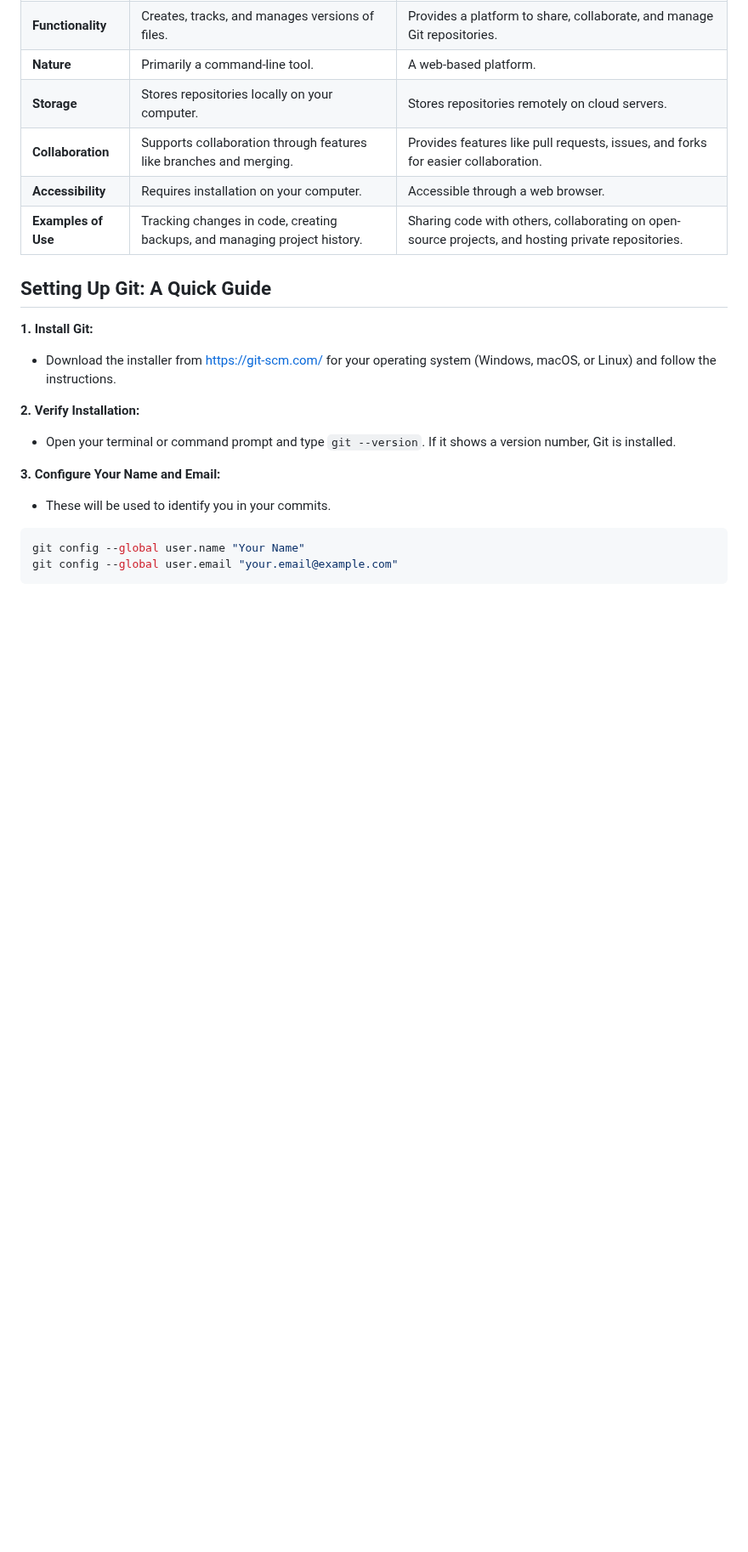
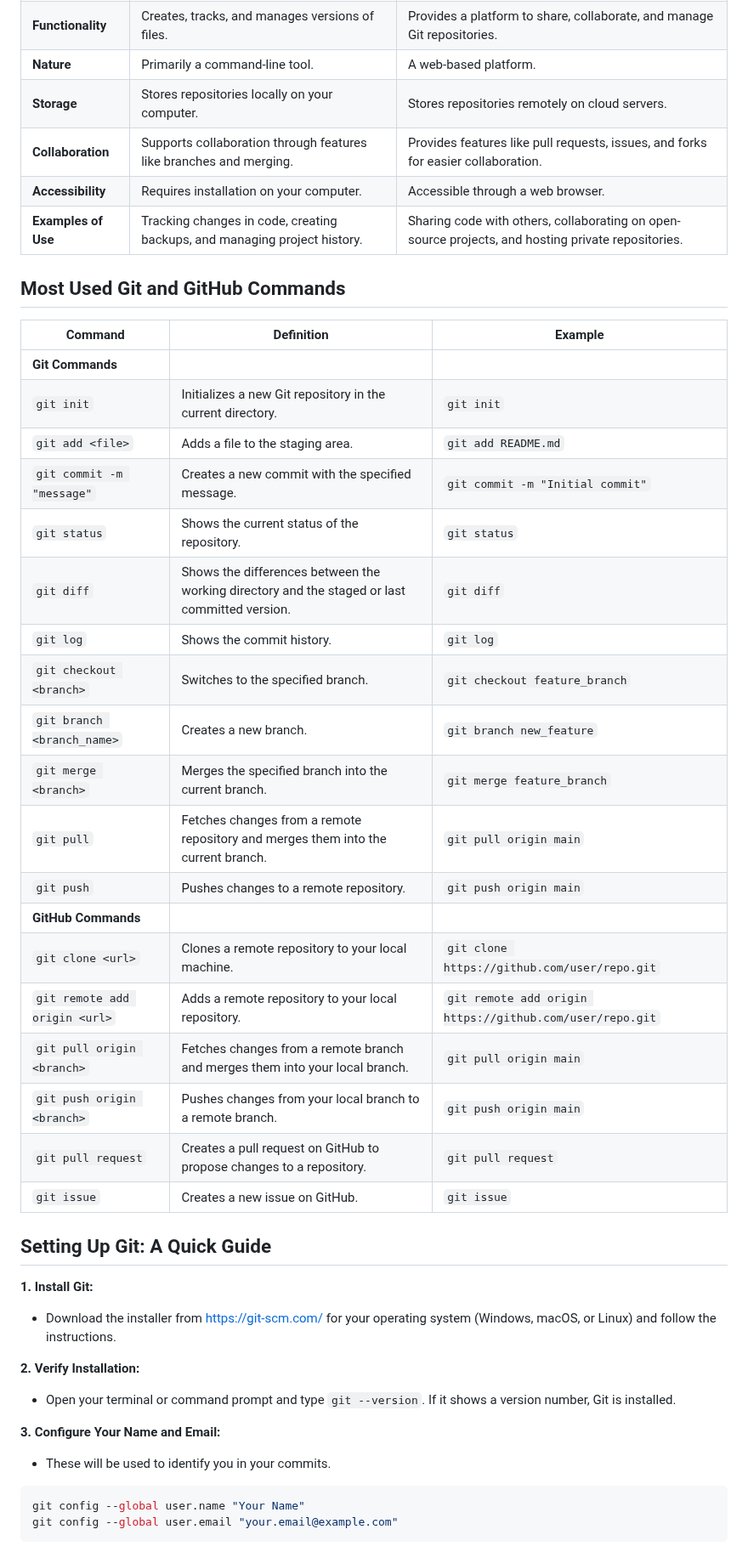
Before and after one commit to sanu151/git-tutorial, a Markdown page: README.md, the part around the change. Shown at 85% size. GitHub-like rendering; blank space fills up the shorter version.

```diff
--- a/README.md
+++ b/README.md
@@ -27,6 +27,32 @@
 | **Collaboration** | Supports collaboration through features like branches and merging. | Provides features like pull requests, issues, and forks for easier collaboration. |
 | **Accessibility** | Requires installation on your computer. | Accessible through a web browser. |
 | **Examples of Use** | Tracking changes in code, creating backups, and managing project history. | Sharing code with others, collaborating on open-source projects, and hosting private repositories. |
+
+## Most Used Git and GitHub Commands
+
+| Command | Definition | Example |
+|---|---|---|
+| **Git Commands** | | |
+| `git init` | Initializes a new Git repository in the current directory. | `git init` |
+| `git add <file>` | Adds a file to the staging area. | `git add README.md` |
+| `git commit -m "message"` | Creates a new commit with the specified message. | `git commit -m "Initial commit"` |
+| `git status` | Shows the current status of the repository. | `git status` |
+| `git diff` | Shows the differences between the working directory and the staged or last committed version. | `git diff` |
+| `git log` | Shows the commit history. | `git log` |
+| `git checkout <branch>` | Switches to the specified branch. | `git checkout feature_branch` |
+| `git branch <branch_name>` | Creates a new branch. | `git branch new_feature` |
+| `git merge <branch>` | Merges the specified branch into the current branch. | `git merge feature_branch` |
+| `git pull` | Fetches changes from a remote repository and merges them into the current branch. | `git pull origin main` |
+| `git push` | Pushes changes to a remote repository. | `git push origin main` |
+| **GitHub Commands** | | |
+| `git clone <url>` | Clones a remote repository to your local machine. | `git clone https://github.com/user/repo.git` |
+| `git remote add origin <url>` | Adds a remote repository to your local repository. | `git remote add origin https://github.com/user/repo.git` |
+| `git pull origin <branch>` | Fetches changes from a remote branch and merges them into your local branch. | `git pull origin main` |
+| `git push origin <branch>` | Pushes changes from your local branch to a remote branch. | `git push origin main` |
+| `git pull request` | Creates a pull request on GitHub to propose changes to a repository. | `git pull request` |
+| `git issue` | Creates a new issue on GitHub. | `git issue` |
+
+
 
 ## Setting Up Git: A Quick Guide
 
```
